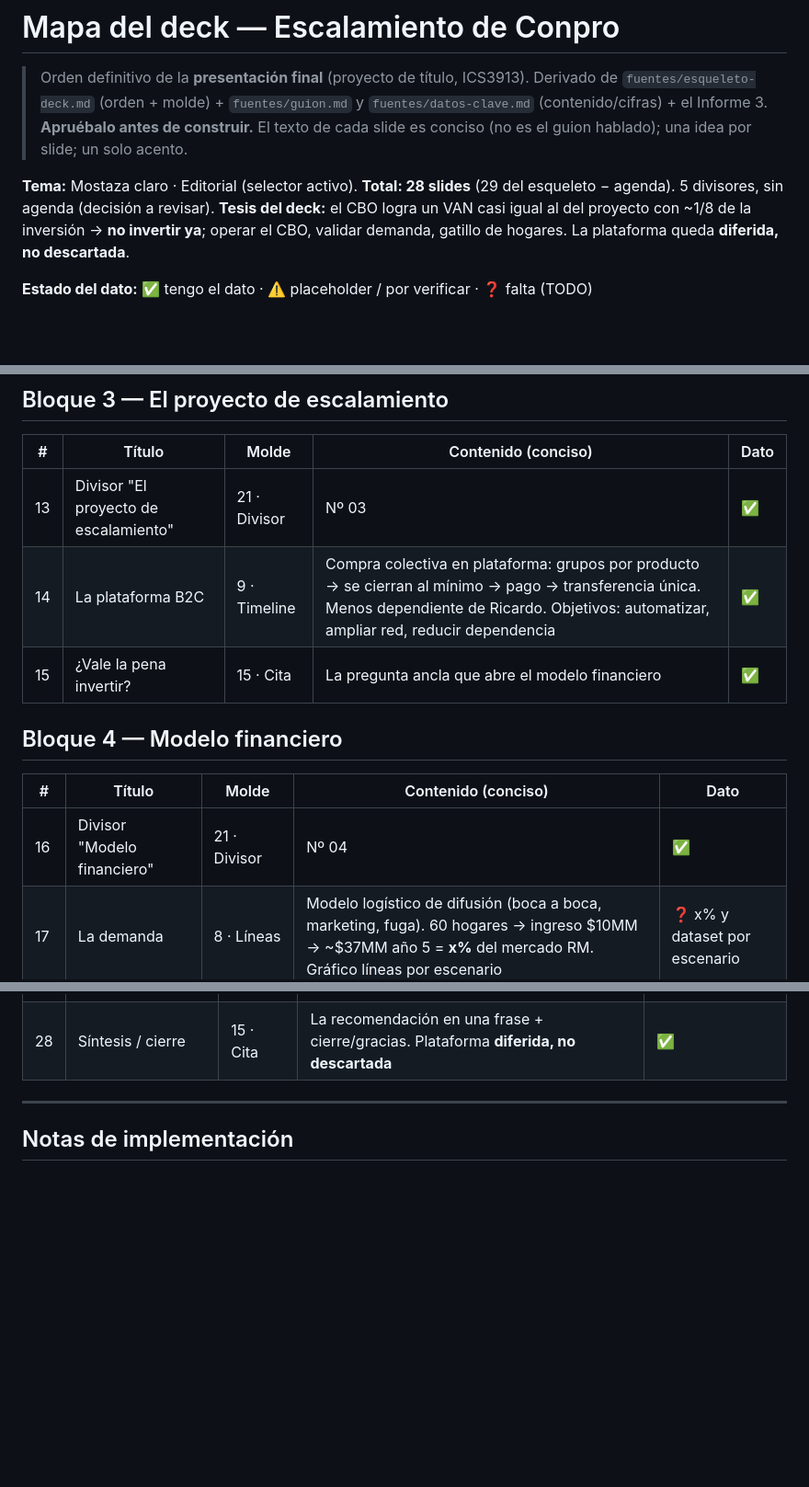
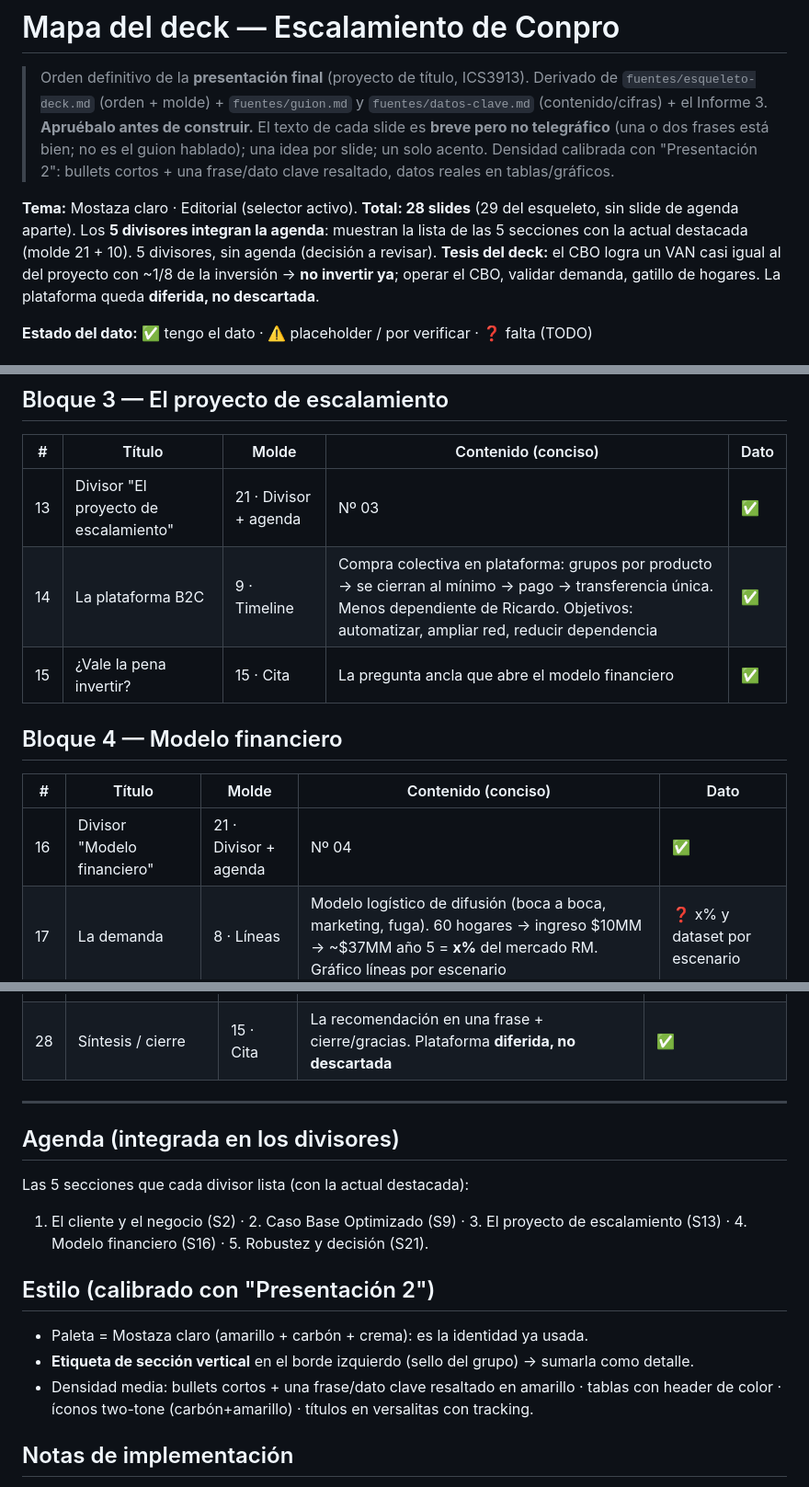
Before and after one commit to abignotti/conpro-slides-p3, a Markdown page: docs/mapa-deck.md, 3 parts joined by grey strips. Shown at 92% size. Drawn GitHub-style; blank space fills up the shorter version.

Commit message:
Update slide map: agenda inside dividers + text-density guidance
- Integrate the agenda into the 5 section dividers (no standalone agenda slide)
- Calibrate content density and style from the team's prior deck (Canva
  "Presentación 2"): Mostaza claro palette, vertical section labels, short
  bullets + one highlighted key figure

Co-Authored-By: Claude Opus 4.8 (1M context) <noreply@anthropic.com>

```diff
--- a/docs/mapa-deck.md
+++ b/docs/mapa-deck.md
@@ -3,11 +3,14 @@
 > Orden definitivo de la **presentación final** (proyecto de título, ICS3913).
 > Derivado de `fuentes/esqueleto-deck.md` (orden + molde) + `fuentes/guion.md`
 > y `fuentes/datos-clave.md` (contenido/cifras) + el Informe 3.
-> **Apruébalo antes de construir.** El texto de cada slide es conciso (no es el
-> guion hablado); una idea por slide; un solo acento.
+> **Apruébalo antes de construir.** El texto de cada slide es **breve pero no
+> telegráfico** (una o dos frases está bien; no es el guion hablado); una idea por
+> slide; un solo acento. Densidad calibrada con "Presentación 2": bullets cortos +
+> una frase/dato clave resaltado, datos reales en tablas/gráficos.
 
 **Tema:** Mostaza claro · Editorial (selector activo). **Total: 28 slides** (29 del
-esqueleto − agenda). 5 divisores, sin agenda (decisión a revisar).
+esqueleto, sin slide de agenda aparte). Los **5 divisores integran la agenda**:
+muestran la lista de las 5 secciones con la actual destacada (molde 21 + 10). 5 divisores, sin agenda (decisión a revisar).
 **Tesis del deck:** el CBO logra un VAN casi igual al del proyecto con ~1/8 de la
 inversión → **no invertir ya**; operar el CBO, validar demanda, gatillo de hogares.
 La plataforma queda **diferida, no descartada**.
@@ -43,14 +46,14 @@ La plataforma queda **diferida, no descartada**.
 ## Bloque 3 — El proyecto de escalamiento
 | # | Título | Molde | Contenido (conciso) | Dato |
 |---|---|---|---|---|
-| 13 | Divisor "El proyecto de escalamiento" | 21 · Divisor | Nº 03 | ✅ |
+| 13 | Divisor "El proyecto de escalamiento" | 21 · Divisor + agenda | Nº 03 | ✅ |
 | 14 | La plataforma B2C | 9 · Timeline | Compra colectiva en plataforma: grupos por producto → se cierran al mínimo → pago → transferencia única. Menos dependiente de Ricardo. Objetivos: automatizar, ampliar red, reducir dependencia | ✅ |
 | 15 | ¿Vale la pena invertir? | 15 · Cita | La pregunta ancla que abre el modelo financiero | ✅ |
 
 ## Bloque 4 — Modelo financiero
 | # | Título | Molde | Contenido (conciso) | Dato |
 |---|---|---|---|---|
-| 16 | Divisor "Modelo financiero" | 21 · Divisor | Nº 04 | ✅ |
+| 16 | Divisor "Modelo financiero" | 21 · Divisor + agenda | Nº 04 | ✅ |
 | 17 | La demanda | 8 · Líneas | Modelo logístico de difusión (boca a boca, marketing, fuga). 60 hogares → ingreso $10MM → ~$37MM año 5 = **x%** del mercado RM. Gráfico líneas por escenario | ❓ x% y dataset por escenario |
 | 18 | Costos | 3 · Stat grid | **Inversión $2.445.000** ($1,6MM plataforma + legales) · fijos ~$310.000/año · variables (marketing reinversión + costo por venta) | ⚠️ ($310.000 por verificar) |
 | 19 | Ganancias proyectadas | 14 · Tabla + gráfico | Ganancia anual años 1-5 (tabla + barras) | ❓ valores (Inf. pp.13-20) |
@@ -73,6 +76,16 @@ La plataforma queda **diferida, no descartada**.
 | 28 | Síntesis / cierre | 15 · Cita | La recomendación en una frase + cierre/gracias. Plataforma **diferida, no descartada** | ✅ |
 
 ---
+
+## Agenda (integrada en los divisores)
+Las 5 secciones que cada divisor lista (con la actual destacada):
+1. El cliente y el negocio (S2) · 2. Caso Base Optimizado (S9) · 3. El proyecto de
+escalamiento (S13) · 4. Modelo financiero (S16) · 5. Robustez y decisión (S21).
+
+## Estilo (calibrado con "Presentación 2")
+- Paleta = Mostaza claro (amarillo + carbón + crema): es la identidad ya usada.
+- **Etiqueta de sección vertical** en el borde izquierdo (sello del grupo) → sumarla como detalle.
+- Densidad media: bullets cortos + una frase/dato clave resaltado en amarillo · tablas con header de color · íconos two-tone (carbón+amarillo) · títulos en versalitas con tracking.
 
 ## Notas de implementación
 - **Gráficos (6) → ids únicos de canvas** (resuelve el choque de ids; `CHART_CONFIGS` pasa a data-driven):
```
Also changed, not shown: other parts of docs/mapa-deck.md (+4 -4 lines).
